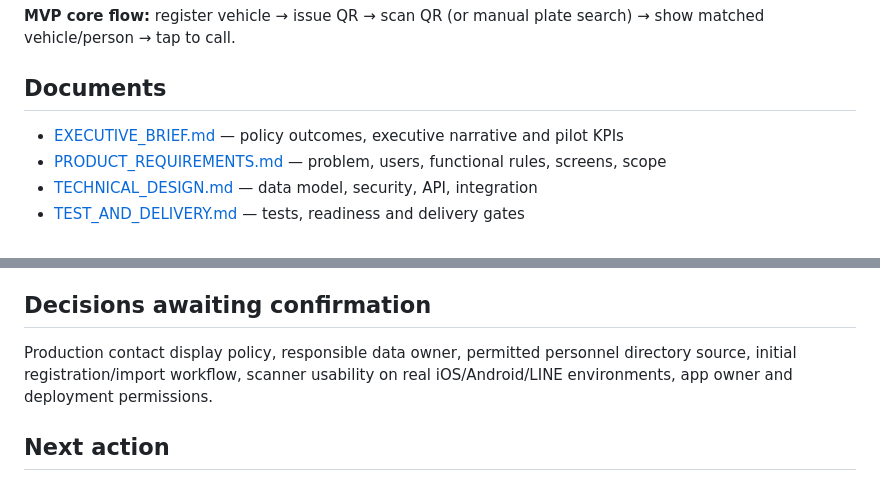
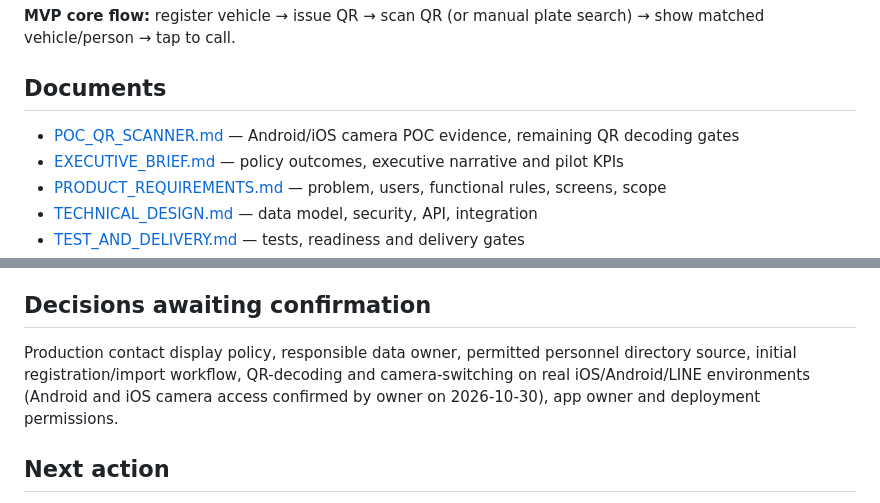
Before and after one commit to idev006/MT-Agency-Super-App-Framework, a Markdown page: apps/vehicle-contact/README.md, 2 parts joined by grey strips. GitHub-like rendering.

Commit message:
docs: link user-confirmed Android iOS camera POC result

```diff
--- a/apps/vehicle-contact/README.md
+++ b/apps/vehicle-contact/README.md
@@ -11,6 +11,7 @@
 **MVP core flow:** register vehicle → issue QR → scan QR (or manual plate search) → show matched vehicle/person → tap to call.
 
 ## Documents
+- [POC_QR_SCANNER.md](POC_QR_SCANNER.md) — Android/iOS camera POC evidence, remaining QR decoding gates
 - [EXECUTIVE_BRIEF.md](EXECUTIVE_BRIEF.md) — policy outcomes, executive narrative and pilot KPIs
 - [PRODUCT_REQUIREMENTS.md](PRODUCT_REQUIREMENTS.md) — problem, users, functional rules, screens, scope
 - [TECHNICAL_DESIGN.md](TECHNICAL_DESIGN.md) — data model, security, API, integration
@@ -33,7 +34,7 @@
 - Prefer speed of use over feature accumulation, not over security.
 
 ## Decisions awaiting confirmation
-Production contact display policy, responsible data owner, permitted personnel directory source, initial registration/import workflow, scanner usability on real iOS/Android/LINE environments, app owner and deployment permissions.
+Production contact display policy, responsible data owner, permitted personnel directory source, initial registration/import workflow, QR-decoding and camera-switching on real iOS/Android/LINE environments (Android and iOS camera access confirmed by owner on 2026-10-30), app owner and deployment permissions.
 
 ## Next action
 Review requirements with policy sponsor → lock v1 scope → validate security, user onboarding and contact accuracy → implement in staging with synthetic test data.
```
